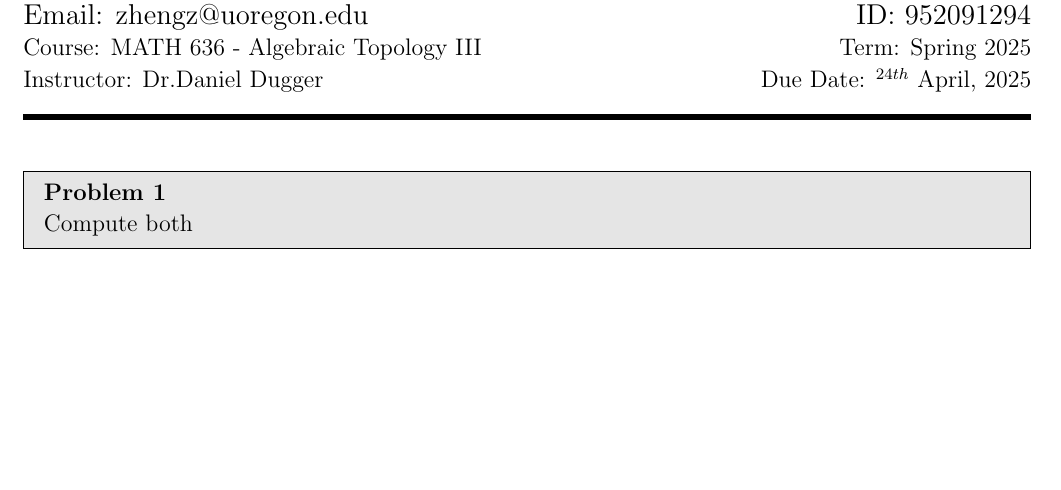
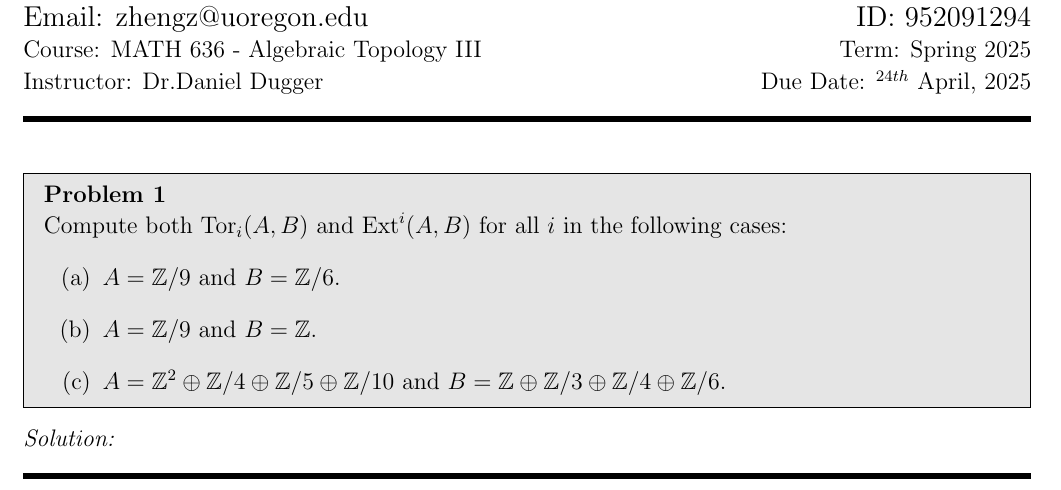
Before and after one commit to zengzha/Homework, a LaTeX document (Topology/Spring 2025/HW#3.tex): part of the page, cut so that both start at the same text, the shorter picture padded with empty space. The pictures show the PDF file Topology/Spring 2025/HW#3.pdf that the author committed with the source.

Commit message:
ignoretest11

```diff
--- a/Topology/Spring 2025/HW#3.tex
+++ b/Topology/Spring 2025/HW#3.tex
@@ -18,4 +18,8 @@ Instructor: Dr.Daniel Dugger \hfill Due Date: $^{24th}$ April, 2025 \\
 %Probelm 1
 %%%%%%%%%%%%%%%%%%%%%%%%%%%%%%%%%%%%%%%%%%%%%%%%%%%%%%%%%%%%%%%%%%%%%%%%%%%%%%%%%%%%%%%%%%%%%%%%%%%%%%%%%%%%%%%%%%%%%%%%%%%%%%%%%%%%%%%%
 \begin{problem}{1}
-Compute both
+Compute both \(\Tor_i(A,B)\) and \(\Ext^i(A,B)\) for all \(i\) in the following cases:
+\begin{enumerate}[(a)]
+\item \(A=\mathbb{Z}/9\) and \(B=\mathbb{Z}/6\).
+\item \(A=\mathbb{Z}/9\) and \(B=\mathbb{Z}\).
+\item \(A=\mathbb{Z}^2\oplus \mathbb{Z}/4\oplus \mathbb{Z}/5\oplus \mathbb{Z}/10\) and \(B=\mathbb{Z}\oplus \mathbb{Z}/3\oplus \mathbb{Z}/4\oplus \mathbb{Z}/6\).
```
Also changed, not shown: Topology/Spring 2025/HW#3.pdf, Topology/Spring 2025/HW#3.tex (5 more changed lines), 4 other files.
